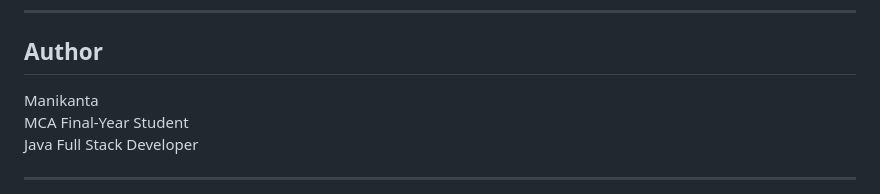
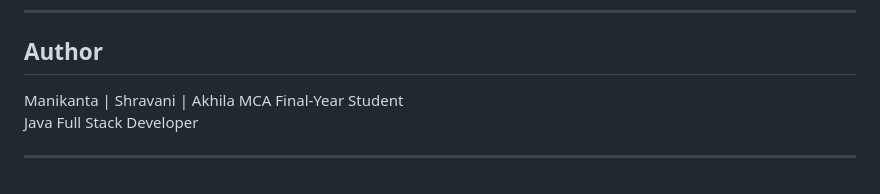
Before and after one commit to Manikanta-Konga/resume-analyzer-and-job-recommender, a Markdown page: README.md, the part around the change. Rendered like a GitHub page.

```diff
--- a/README.md
+++ b/README.md
@@ -295,7 +295,7 @@ Through this project, I learned:
 
 ## Author
 
-Manikanta
+Manikanta  | Shravani | Akhila
 MCA Final-Year Student
 Java Full Stack Developer
 
```
